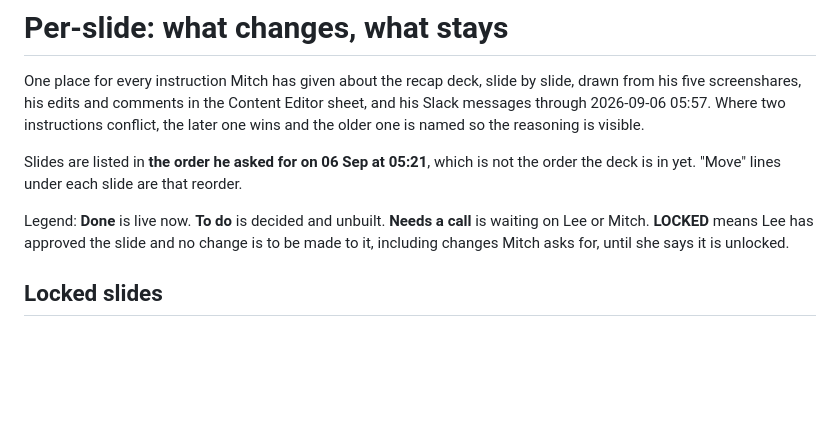
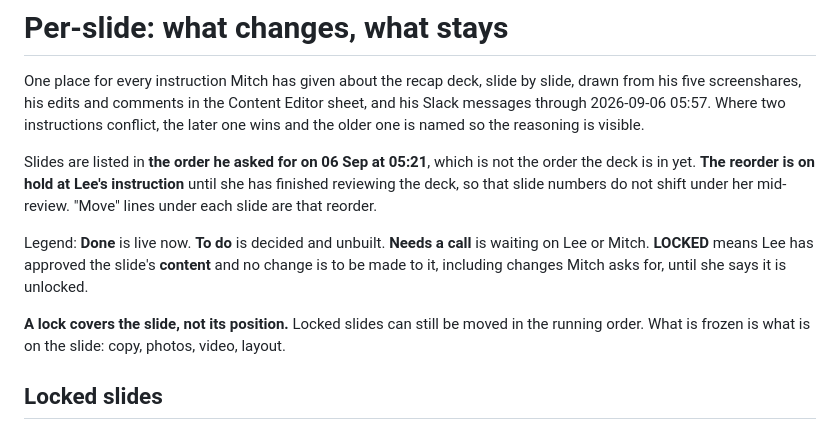
Before and after one commit to ugla-ctrl/iceland-eclipse-recap, a Markdown page: sources/per-slide-master.md, the part around the change. GitHub-like rendering; blank space fills up the shorter version.

Commit message:
Locks cover slide content, not position; hold the reorder until Lee's review is done
Co-Authored-By: Claude Opus 5 <noreply@anthropic.com>

```diff
--- a/sources/per-slide-master.md
+++ b/sources/per-slide-master.md
@@ -6,11 +6,15 @@ through 2026-09-06 05:57. Where two instructions conflict, the later one wins an
 named so the reasoning is visible.
 
 Slides are listed in **the order he asked for on 06 Sep at 05:21**, which is not the order the
-deck is in yet. "Move" lines under each slide are that reorder.
+deck is in yet. **The reorder is on hold at Lee's instruction** until she has finished reviewing
+the deck, so that slide numbers do not shift under her mid-review. "Move" lines under each slide are that reorder.
 
 Legend: **Done** is live now. **To do** is decided and unbuilt. **Needs a call** is waiting on
-Lee or Mitch. **LOCKED** means Lee has approved the slide and no change is to be made to it,
-including changes Mitch asks for, until she says it is unlocked.
+Lee or Mitch. **LOCKED** means Lee has approved the slide's **content** and no change is to be
+made to it, including changes Mitch asks for, until she says it is unlocked.
+
+**A lock covers the slide, not its position.** Locked slides can still be moved in the running
+order. What is frozen is what is on the slide: copy, photos, video, layout.
 
 ## Locked slides
 
```
